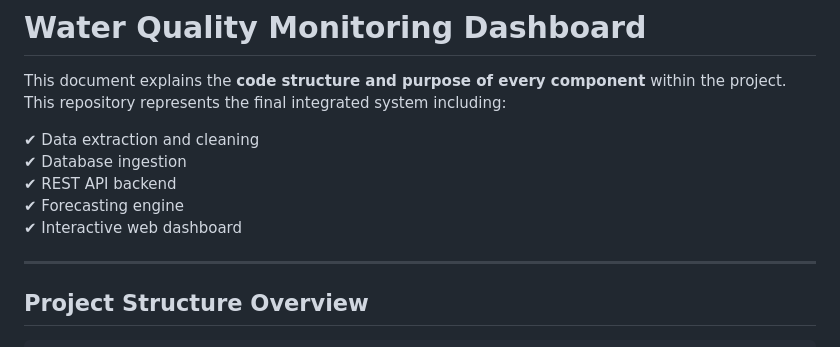
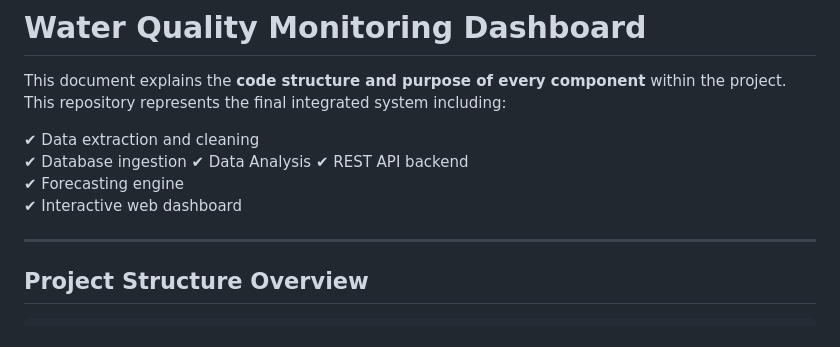
Before and after one commit to Hemanth4176/water-quality-monitoring, a Markdown page: README.md, the part around the change. Rendered like a GitHub page.

Commit message:
Update project overview in README.md
Added 'Data Analysis' to the project overview section.

```diff
--- a/README.md
+++ b/README.md
@@ -6,9 +6,11 @@ This repository represents the final integrated system including:
 
 ✔ Data extraction and cleaning
 ✔ Database ingestion
+✔ Data Analysis
 ✔ REST API backend
 ✔ Forecasting engine
 ✔ Interactive web dashboard
+
 
 ---
 
```
